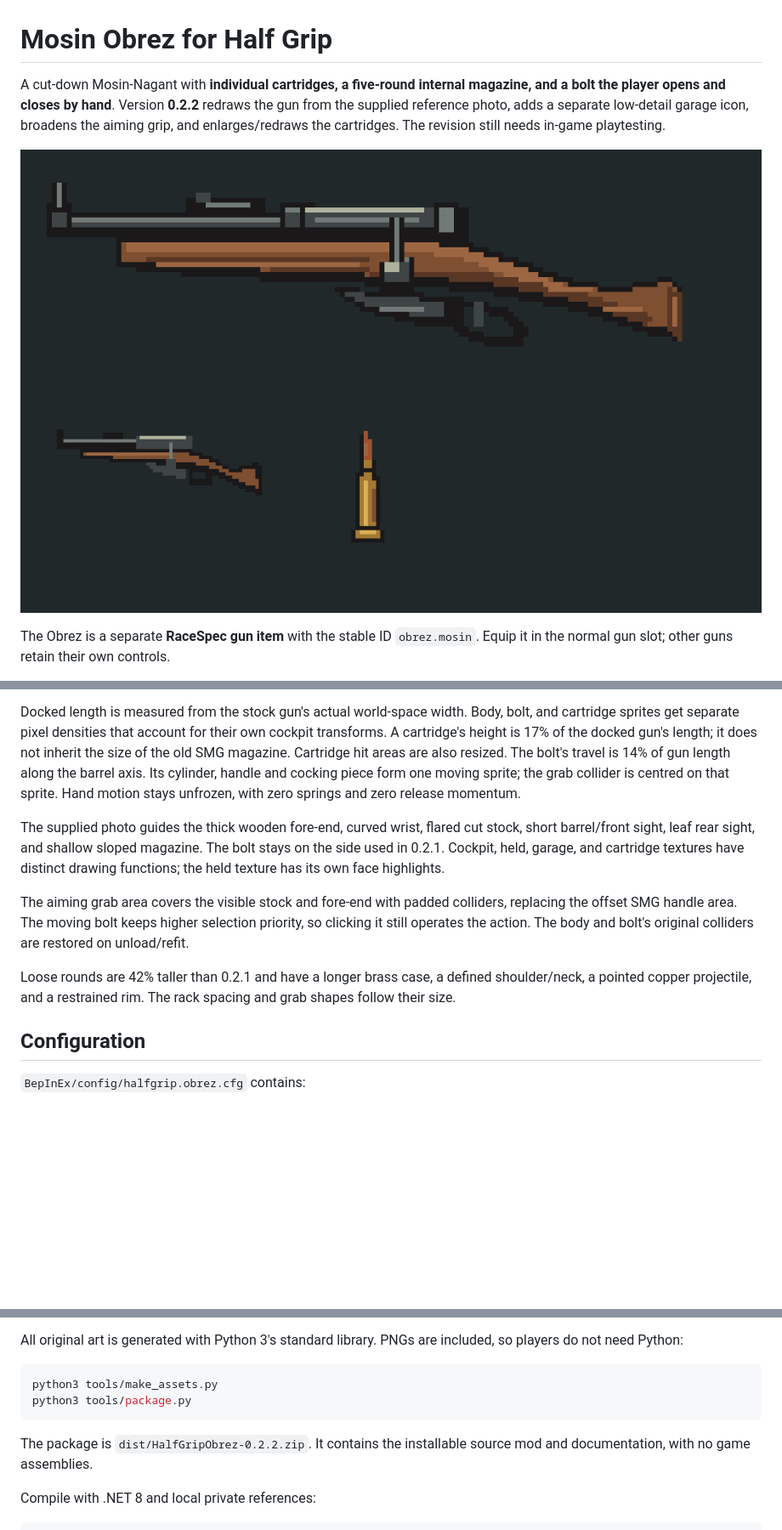
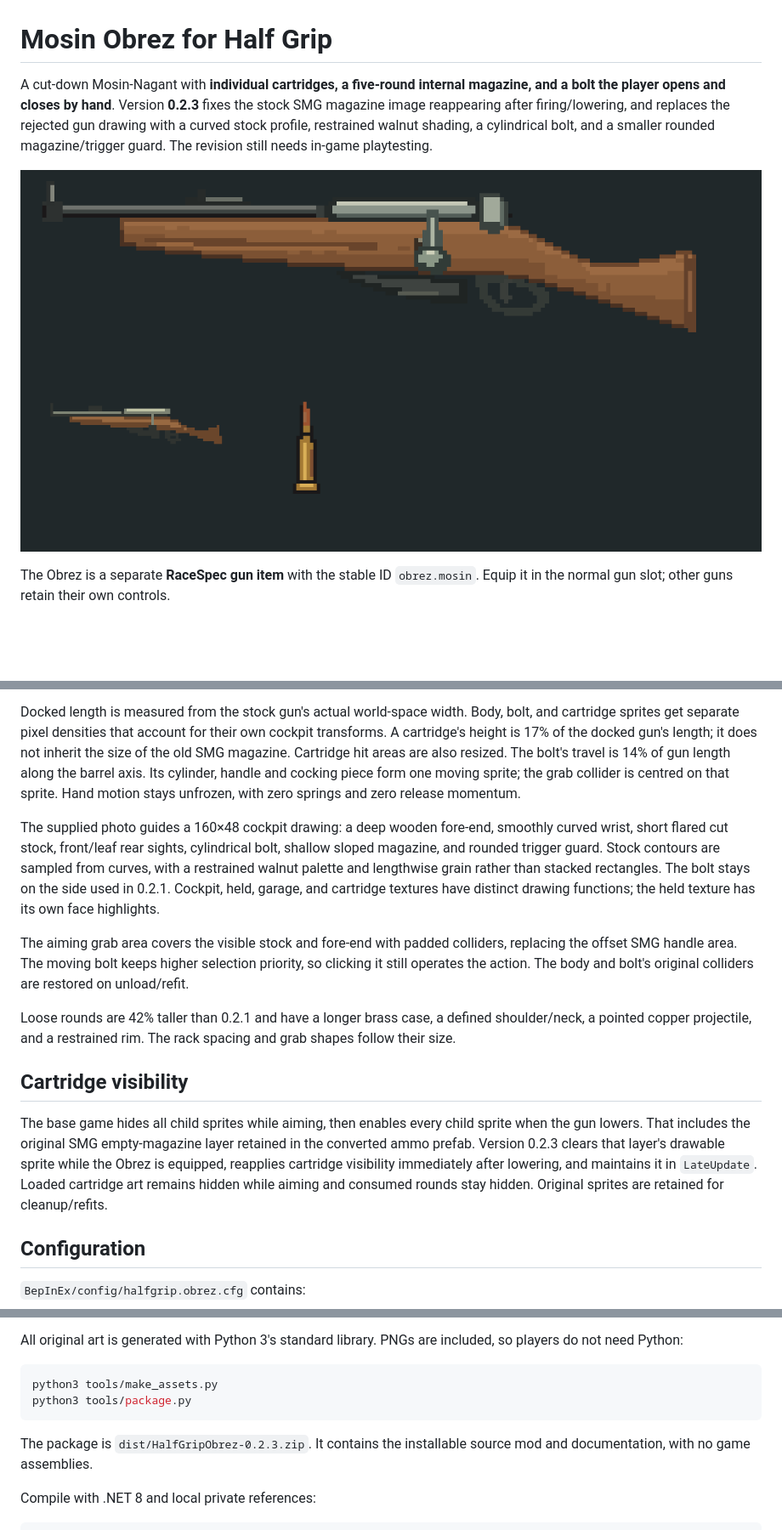
Before and after one commit to htubdawg/HalfGripObrez, a Markdown page: README.md, 3 parts joined by grey strips. Shown at 85% size. GitHub-like rendering; pictures changed too: docs/artwork.png; blank space fills up the shorter version.

Commit message:
Fix magazine art returning after shots and rework Mosin stock/action sprites

````diff
--- a/README.md
+++ b/README.md
@@ -1,6 +1,6 @@
 # Mosin Obrez for Half Grip
 
-A cut-down Mosin-Nagant with **individual cartridges, a five-round internal magazine, and a bolt the player opens and closes by hand**. Version **0.2.2** redraws the gun from the supplied reference photo, adds a separate low-detail garage icon, broadens the aiming grip, and enlarges/redraws the cartridges. The revision still needs in-game playtesting.
+A cut-down Mosin-Nagant with **individual cartridges, a five-round internal magazine, and a bolt the player opens and closes by hand**. Version **0.2.3** fixes the stock SMG magazine image reappearing after firing/lowering, and replaces the rejected gun drawing with a curved stock profile, restrained walnut shading, a cylindrical bolt, and a smaller rounded magazine/trigger guard. The revision still needs in-game playtesting.
 
 ![Generated Mosin artwork and cartridge](docs/artwork.png)
 
@@ -38,11 +38,15 @@ The garage uses a separately drawn **64×24** pixel sprite with broad shapes and
 
 Docked length is measured from the stock gun's actual world-space width. Body, bolt, and cartridge sprites get separate pixel densities that account for their own cockpit transforms. A cartridge's height is 17% of the docked gun's length; it does not inherit the size of the old SMG magazine. Cartridge hit areas are also resized. The bolt's travel is 14% of gun length along the barrel axis. Its cylinder, handle and cocking piece form one moving sprite; the grab collider is centred on that sprite. Hand motion stays unfrozen, with zero springs and zero release momentum.
 
-The supplied photo guides the thick wooden fore-end, curved wrist, flared cut stock, short barrel/front sight, leaf rear sight, and shallow sloped magazine. The bolt stays on the side used in 0.2.1. Cockpit, held, garage, and cartridge textures have distinct drawing functions; the held texture has its own face highlights.
+The supplied photo guides a 160×48 cockpit drawing: a deep wooden fore-end, smoothly curved wrist, short flared cut stock, front/leaf rear sights, cylindrical bolt, shallow sloped magazine, and rounded trigger guard. Stock contours are sampled from curves, with a restrained walnut palette and lengthwise grain rather than stacked rectangles. The bolt stays on the side used in 0.2.1. Cockpit, held, garage, and cartridge textures have distinct drawing functions; the held texture has its own face highlights.
 
 The aiming grab area covers the visible stock and fore-end with padded colliders, replacing the offset SMG handle area. The moving bolt keeps higher selection priority, so clicking it still operates the action. The body and bolt's original colliders are restored on unload/refit.
 
 Loose rounds are 42% taller than 0.2.1 and have a longer brass case, a defined shoulder/neck, a pointed copper projectile, and a restrained rim. The rack spacing and grab shapes follow their size.
+
+## Cartridge visibility
+
+The base game hides all child sprites while aiming, then enables every child sprite when the gun lowers. That includes the original SMG empty-magazine layer retained in the converted ammo prefab. Version 0.2.3 clears that layer's drawable sprite while the Obrez is equipped, reapplies cartridge visibility immediately after lowering, and maintains it in `LateUpdate`. Loaded cartridge art remains hidden while aiming and consumed rounds stay hidden. Original sprites are retained for cleanup/refits.
 
 ## Configuration
 
@@ -69,7 +73,7 @@ python3 tools/make_assets.py
 python3 tools/package.py
 ```
 
-The package is `dist/HalfGripObrez-0.2.2.zip`. It contains the installable source mod and documentation, with no game assemblies.
+The package is `dist/HalfGripObrez-0.2.3.zip`. It contains the installable source mod and documentation, with no game assemblies.
 
 Compile with .NET 8 and local private references:
 
````
Also changed, not shown: docs/VALIDATION.md (+11 -4 lines), Obrez/icon.png, 10 other files.
